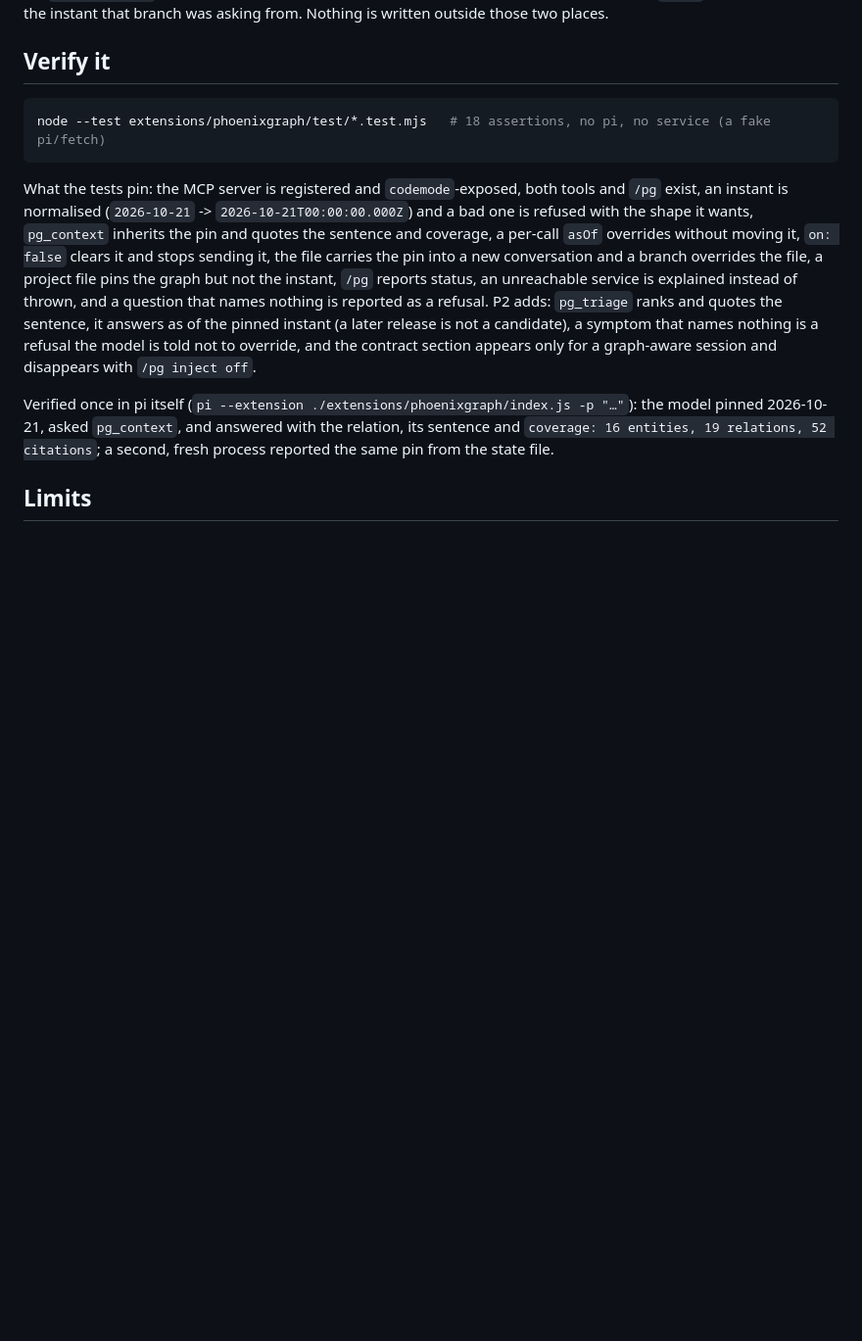
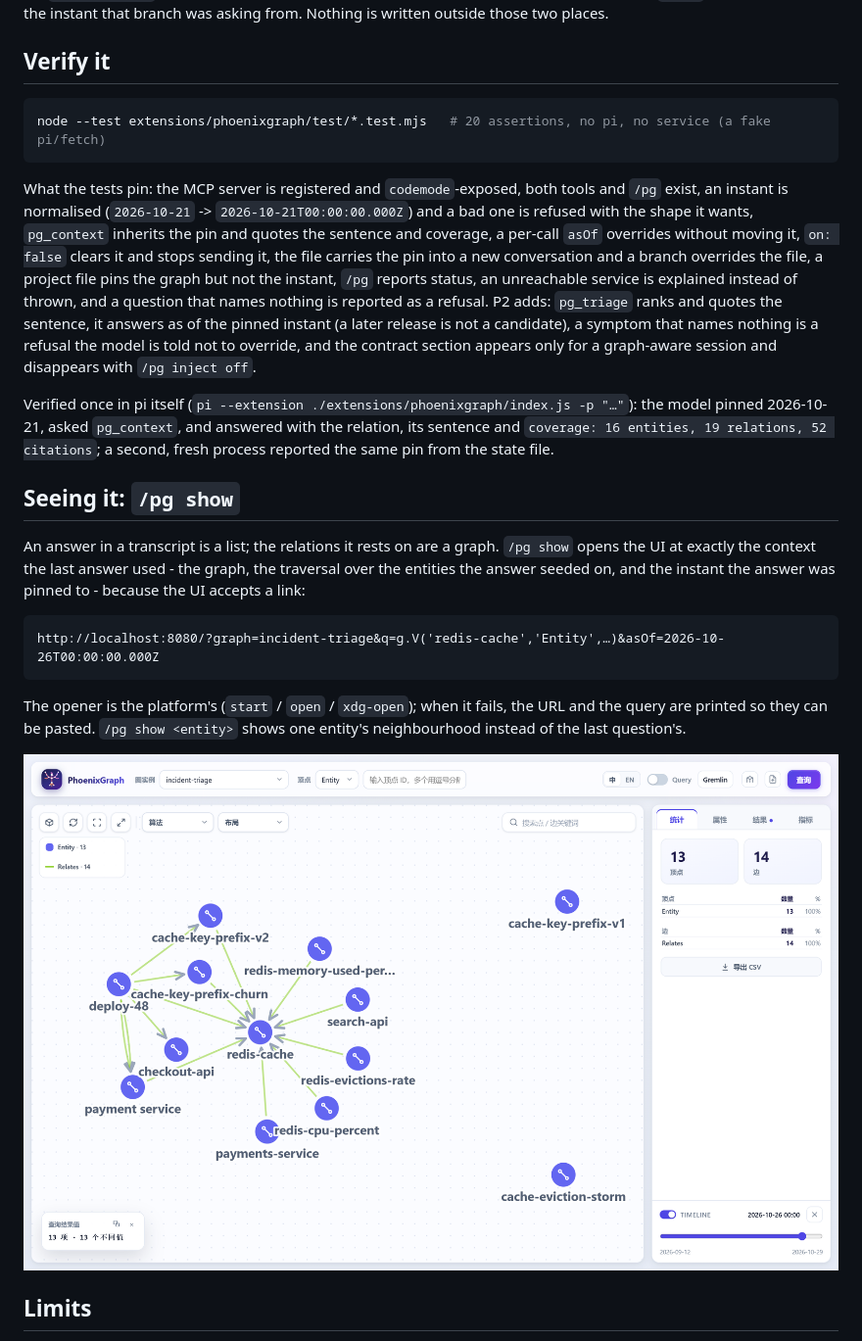
Before and after one commit to KanJiaZhang/PhoenixGraph, a Markdown page: extensions/phoenixgraph/README.md, the part around the change. Shown: that part at 98% size. Drawn GitHub-style; pictures changed too: docs/screenshots/incident-triage-show-context.png (added); blank space fills up the shorter version.

````diff
--- a/extensions/phoenixgraph/README.md
+++ b/extensions/phoenixgraph/README.md
@@ -64,7 +64,7 @@ resume give the instant that branch was asking from. Nothing is written outside
 ## Verify it
 
 ```bash
-node --test extensions/phoenixgraph/test/*.test.mjs   # 18 assertions, no pi, no service (a fake pi/fetch)
+node --test extensions/phoenixgraph/test/*.test.mjs   # 20 assertions, no pi, no service (a fake pi/fetch)
 ```
 
 What the tests pin: the MCP server is registered and `codemode`-exposed, both tools and `/pg` exist, an instant is
@@ -81,6 +81,21 @@ Verified once in pi itself (`pi --extension ./extensions/phoenixgraph/index.js -
 2026-10-21, asked `pg_context`, and answered with the relation, its sentence and `coverage: 16 entities, 19
 relations, 52 citations`; a second, fresh process reported the same pin from the state file.
 
+## Seeing it: `/pg show`
+
+An answer in a transcript is a list; the relations it rests on are a graph. `/pg show` opens the UI at exactly the
+context the last answer used - the graph, the traversal over the entities the answer seeded on, and the instant the
+answer was pinned to - because the UI accepts a link:
+
+```
+http://localhost:8080/?graph=incident-triage&q=g.V('redis-cache','Entity',…)&asOf=2026-10-26T00:00:00.000Z
+```
+
+The opener is the platform's (`start` / `open` / `xdg-open`); when it fails, the URL and the query are printed so
+they can be pasted. `/pg show <entity>` shows one entity's neighbourhood instead of the last question's.
+
+![the UI opened at the context the agent used](../../docs/screenshots/incident-triage-show-context.png)
+
 ## Limits
 
 - `pg_context` is a thin, honest wrapper: it does not rank, summarise or fill gaps. When the graph has no relation
````
Also changed, not shown: CHANGELOG.md (+7 -0 lines), docs/PI-PLUGIN.md (+4 -1 lines), 3 other files.
